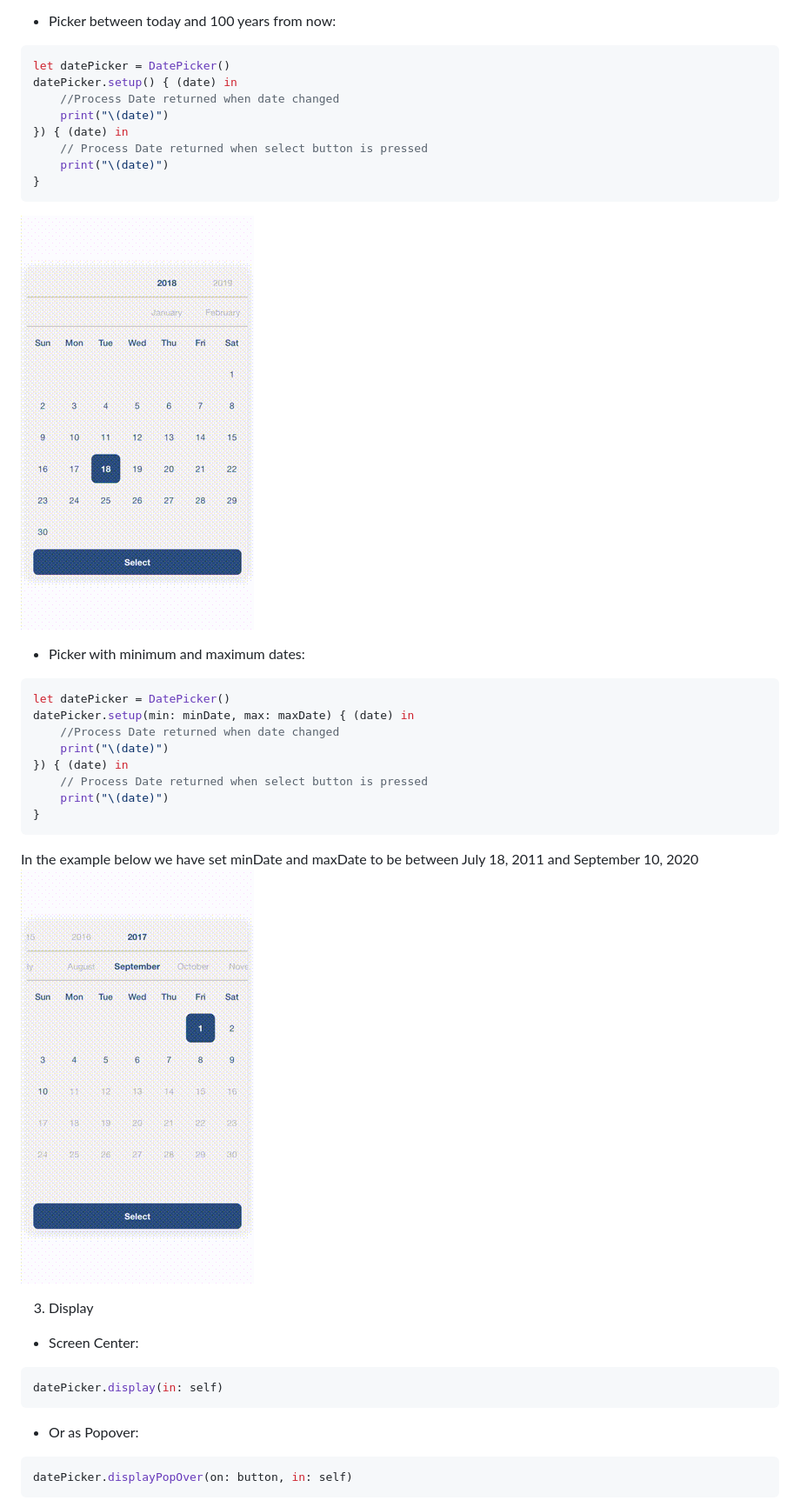
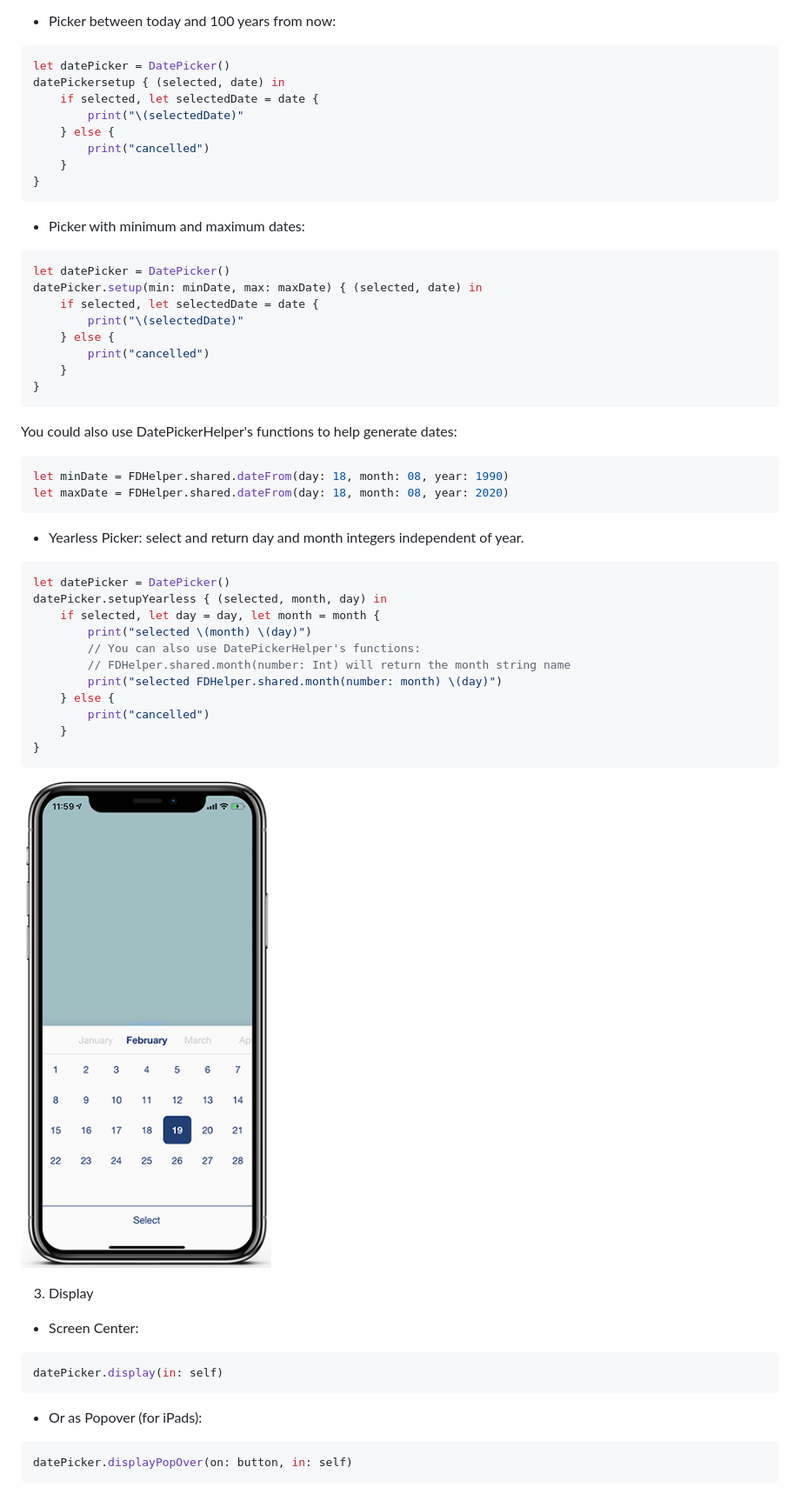
Before and after one commit to AmirShayegh/DatePicker, a Markdown page: README.md, the part around one of its changes. Shown at 87% size. GitHub-like rendering; pictures changed too: ReadmeFiles/Yearless.png (added).

````diff
--- a/README.md
+++ b/README.md
@@ -34,32 +36,51 @@ class ViewController: UIViewController {
 
 ```Swift
 let datePicker = DatePicker()
-datePicker.setup() { (date) in
-	//Process Date returned when date changed
-	print("\(date)")
-}) { (date) in
-	// Process Date returned when select button is pressed
-	print("\(date)")
+datePickersetup { (selected, date) in
+	if selected, let selectedDate = date {
+		print("\(selectedDate)"
+	} else {
+		print("cancelled")
+	}
 }
 ```
-
-![Alt Text](https://github.com/AmirShayegh/DatePicker/blob/master/ReadmeFiles/DatePicker1.gif)
 
 - Picker with minimum and maximum dates:
 
 ```Swift
 let datePicker = DatePicker()
-datePicker.setup(min: minDate, max: maxDate) { (date) in
-	//Process Date returned when date changed
-	print("\(date)")
-}) { (date) in
-	// Process Date returned when select button is pressed
-	print("\(date)")
+datePicker.setup(min: minDate, max: maxDate) { (selected, date) in
+	if selected, let selectedDate = date {
+		print("\(selectedDate)"
+	} else {
+		print("cancelled")
+	}
 }
 ```
 
-In the example below we have set minDate and maxDate to be between July 18, 2011 and September 10, 2020
-![Alt Text](https://github.com/AmirShayegh/DatePicker/blob/master/ReadmeFiles/DatePicker2.gif)
+You could also use DatePickerHelper's functions to help generate dates:
+
+```Swift
+let minDate = FDHelper.shared.dateFrom(day: 18, month: 08, year: 1990)
+let maxDate = FDHelper.shared.dateFrom(day: 18, month: 08, year: 2020)
+```
+
+- Yearless Picker: select and return day and month integers independent of year.
+
+```Swift
+let datePicker = DatePicker()
+datePicker.setupYearless { (selected, month, day) in
+	if selected, let day = day, let month = month {
+		print("selected \(month) \(day)")
+		// You can also use DatePickerHelper's functions:
+		// FDHelper.shared.month(number: Int) will return the month string name
+		print("selected FDHelper.shared.month(number: month) \(day)")
+	} else {
+		print("cancelled")
+	}
+}
+```
+![Alt Text](https://github.com/AmirShayegh/DatePicker/blob/master/ReadmeFiles/Yearless.png)
 
 3) Display
 
@@ -68,7 +89,7 @@ In the example below we have set minDate and maxDate to be between July 18, 2011
 datePicker.display(in: self)
 ```
 
-- Or as Popover:
+- Or as Popover (for iPads):
 ```Swift
 datePicker.displayPopOver(on: button, in: self)
 ```
````
Also changed, not shown: other parts of README.md (+6 -2 lines), ReadmeFiles/Full.PNG, 14 other files.
